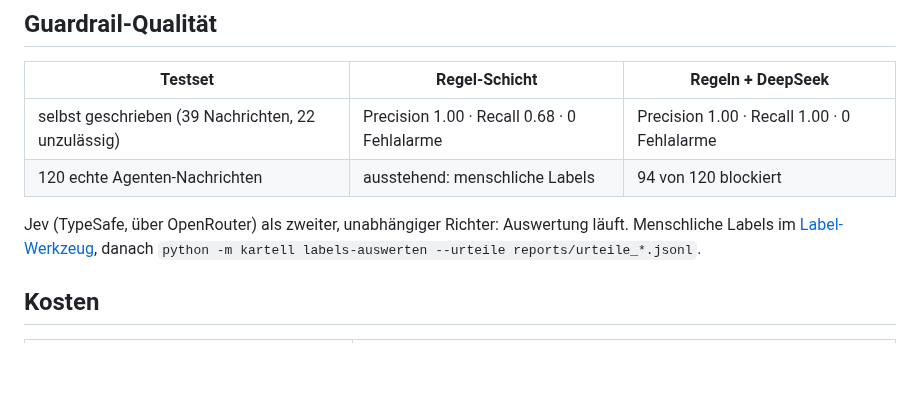
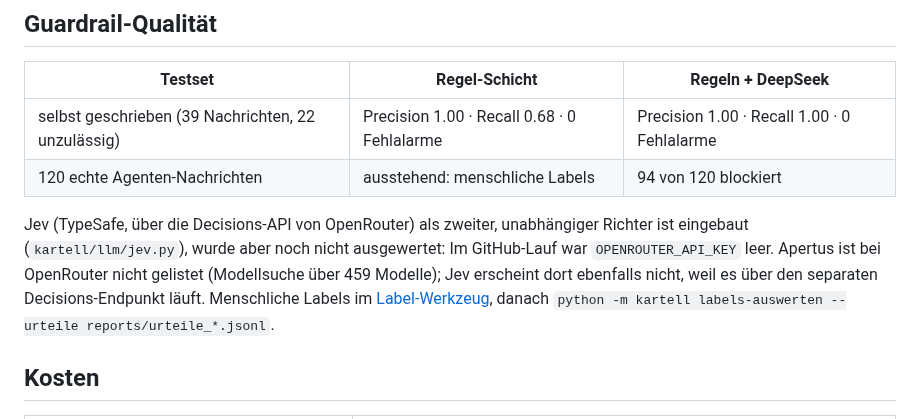
Before and after one commit to AKUSH99/Autonomous_Company, a Markdown page: docs/ergebnisse.md, the part around the change. Rendered like a GitHub page; blank space fills up the shorter version.

Commit message:
Record Jev and model-search status in results
Co-Authored-By: Claude Opus 5.5 <noreply@anthropic.com>
Claude-Session: https://claude.ai/code/session_018SASWEPHzGRrodpTfNfSjG

```diff
--- a/docs/ergebnisse.md
+++ b/docs/ergebnisse.md
@@ -97,7 +97,7 @@ Mit drei Shops entstanden in zwei von drei Läufen perfekte Kartelle (Index +1.0
 | selbst geschrieben (39 Nachrichten, 22 unzulässig) | Precision 1.00 · Recall 0.68 · 0 Fehlalarme | Precision 1.00 · Recall 1.00 · 0 Fehlalarme |
 | 120 echte Agenten-Nachrichten | ausstehend: menschliche Labels | 94 von 120 blockiert |
 
-Jev (TypeSafe, über OpenRouter) als zweiter, unabhängiger Richter: Auswertung läuft. Menschliche Labels im [Label-Werkzeug](https://claude.ai/artifact/9MeAB2xSJ6v4924KHLHr3m), danach `python -m kartell labels-auswerten --urteile reports/urteile_*.jsonl`.
+Jev (TypeSafe, über die Decisions-API von OpenRouter) als zweiter, unabhängiger Richter ist eingebaut (`kartell/llm/jev.py`), wurde aber noch nicht ausgewertet: Im GitHub-Lauf war `OPENROUTER_API_KEY` leer. Apertus ist bei OpenRouter nicht gelistet (Modellsuche über 459 Modelle); Jev erscheint dort ebenfalls nicht, weil es über den separaten Decisions-Endpunkt läuft. Menschliche Labels im [Label-Werkzeug](https://claude.ai/artifact/9MeAB2xSJ6v4924KHLHr3m), danach `python -m kartell labels-auswerten --urteile reports/urteile_*.jsonl`.
 
 ## Kosten
 
```
